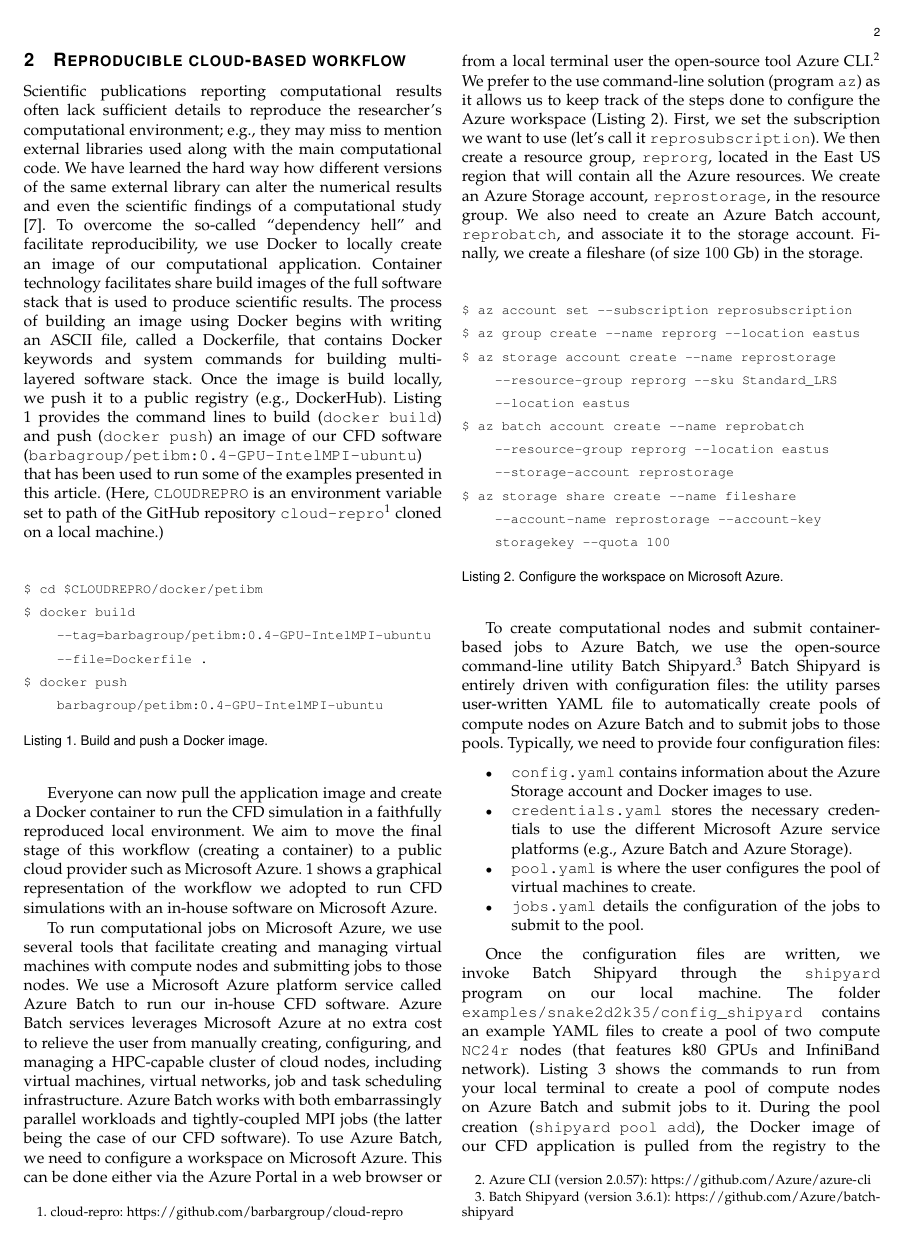
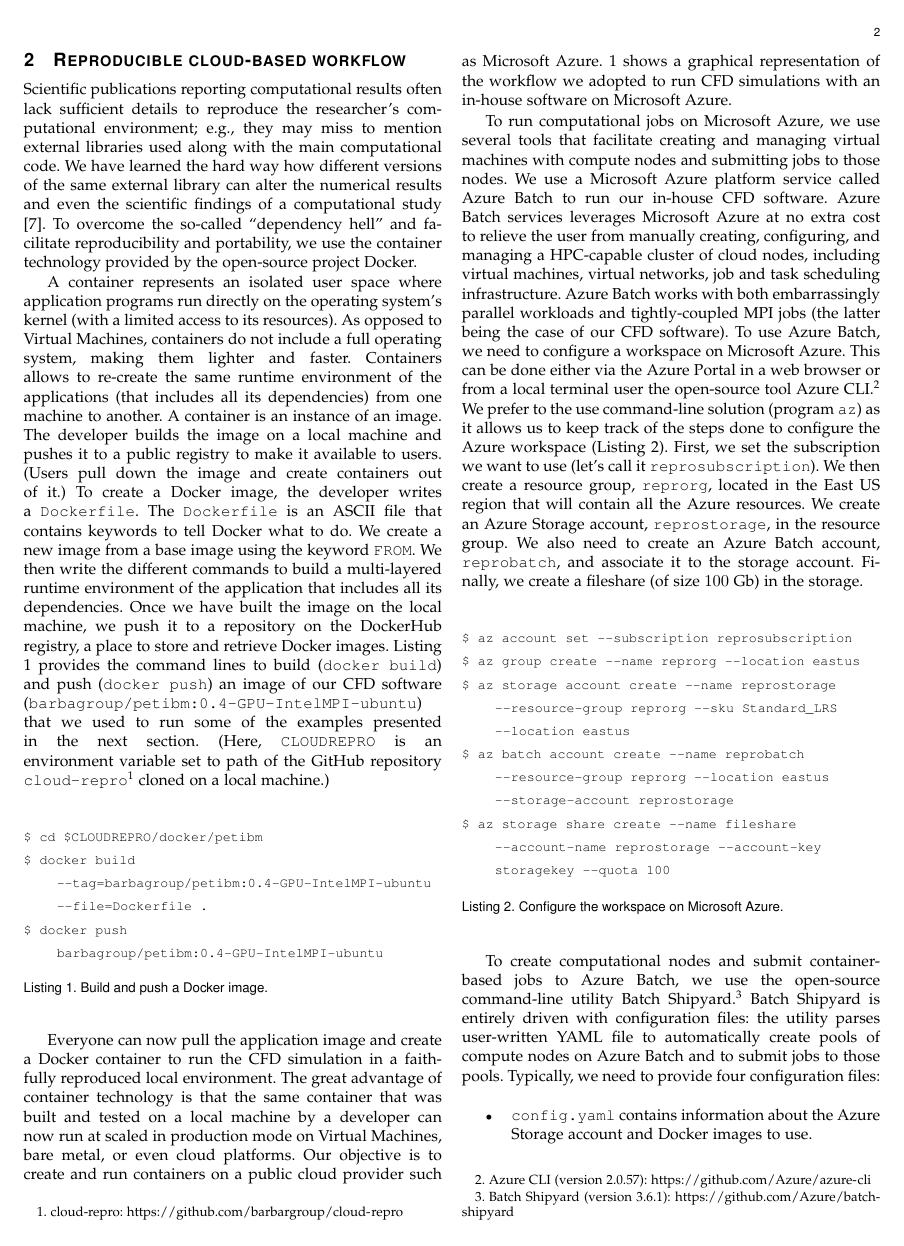
Before and after one commit to barbagroup/cloud-repro, a LaTeX paper (tex/MesnardoBarba2019.tex): page 2 of 8 before the commit and page 2 of 9 after it. Compiled offline with pdfLaTeX.

Commit message:
Add sentences about container technology

```diff
--- a/tex/MesnardoBarba2019.tex
+++ b/tex/MesnardoBarba2019.tex
@@ -111,11 +111,20 @@
 
 Scientific publications reporting computational results often lack sufficient details to reproduce the researcher's computational environment; e.g., they may miss to mention external libraries used along with the main computational code.
 We have learned the hard way how different versions of the same external library can alter the numerical results and even the scientific findings of a computational study\cite{mesnard_barba_2017}.
-To overcome the so-called ``dependency hell'' and facilitate reproducibility, we use Docker to locally create an image of our computational application.
-Container technology facilitates share build images of the full software stack that is used to produce scientific results.
-The process of building an image using Docker begins with writing an ASCII file, called a Dockerfile, that contains Docker keywords and system commands for building multi-layered software stack.
-Once the image is build locally, we push it to a public registry (e.g., DockerHub).
-Listing \ref{lst:docker_build_push} provides the command lines to build (\texttt{docker build}) and push (\texttt{docker push}) an image of our CFD software (\texttt{barbagroup/petibm:0.4-GPU-IntelMPI-ubuntu}) that has been used to run some of the examples presented in this article.
+To overcome the so-called ``dependency hell'' and facilitate reproducibility and portability, we use the container technology provided by the open-source project Docker.
+
+A container represents an isolated user space where application programs run directly on the operating system's kernel (with a limited access to its resources).
+As opposed to Virtual Machines, containers do not include a full operating system, making them lighter and faster.
+Containers allows to re-create the same runtime environment of the applications (that includes all its dependencies) from one machine to another.
+A container is an instance of an image.
+The developer builds the image on a local machine and pushes it to a public registry to make it available to users.
+(Users pull down the image and create containers out of it.)
+To create a Docker image, the developer writes a \texttt{Dockerfile}.
+The \texttt{Dockerfile} is an ASCII file that contains keywords to tell Docker what to do.
+We create a new image from a base image using the keyword \texttt{FROM}.
+We then write the different commands to build a multi-layered runtime environment of the application that includes all its dependencies.
+Once we have built the image on the local machine, we push it to a repository on the DockerHub registry, a place to store and retrieve Docker images.
+Listing \ref{lst:docker_build_push} provides the command lines to build (\texttt{docker build}) and push (\texttt{docker push}) an image of our CFD software (\texttt{barbagroup/petibm:0.4-GPU-IntelMPI-ubuntu}) that we used to run some of the examples presented in the next section.
 (Here, \texttt{CLOUDREPRO} is an environment variable set to path of the GitHub repository \texttt{cloud-repro}\footnote{cloud-repro: \url{https://github.com/barbargroup/cloud-repro}} cloned on a local machine.)
 
 \begin{lstlisting}[label=lst:docker_build_push,caption={Build and push a Docker image.}]
@@ -125,7 +134,8 @@
 \end{lstlisting}
 
 Everyone can now pull the application image and create a Docker container to run the CFD simulation in a faithfully reproduced local environment.
-We aim to move the final stage of this workflow (creating a container) to a public cloud provider such as Microsoft Azure.
+The great advantage of container technology is that the same container that was built and tested on a local machine by a developer can now run at scaled in production mode on Virtual Machines, bare metal, or even cloud platforms.
+Our objective is to create and run containers on a public cloud provider such as Microsoft Azure.
 \ref{fig:cloud_workflow} shows a graphical representation of the workflow we adopted to run CFD simulations with an in-house software on Microsoft Azure.
 
 To run computational jobs on Microsoft Azure, we use several tools that facilitate creating and managing virtual machines with compute nodes and submitting jobs to those nodes.
```
